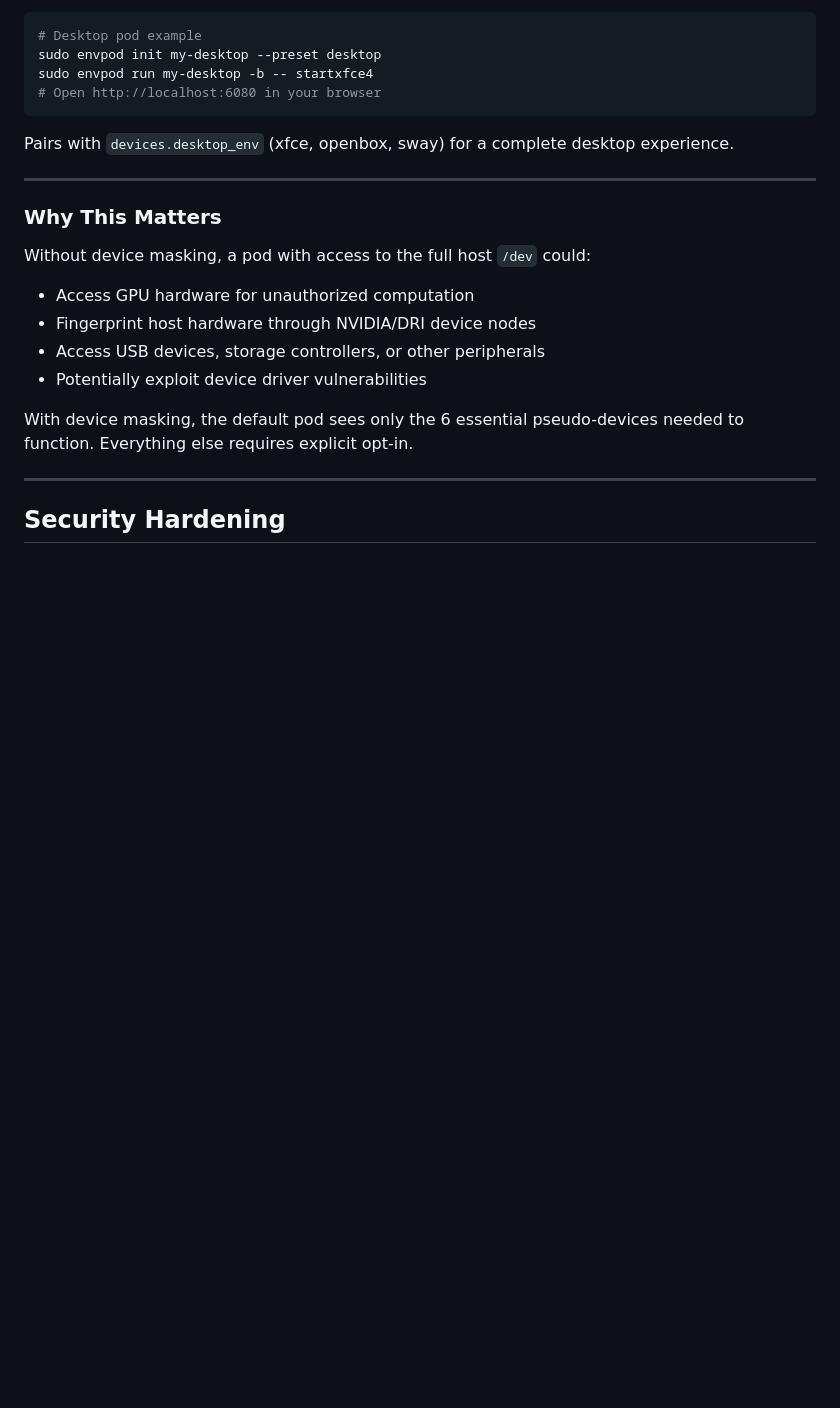
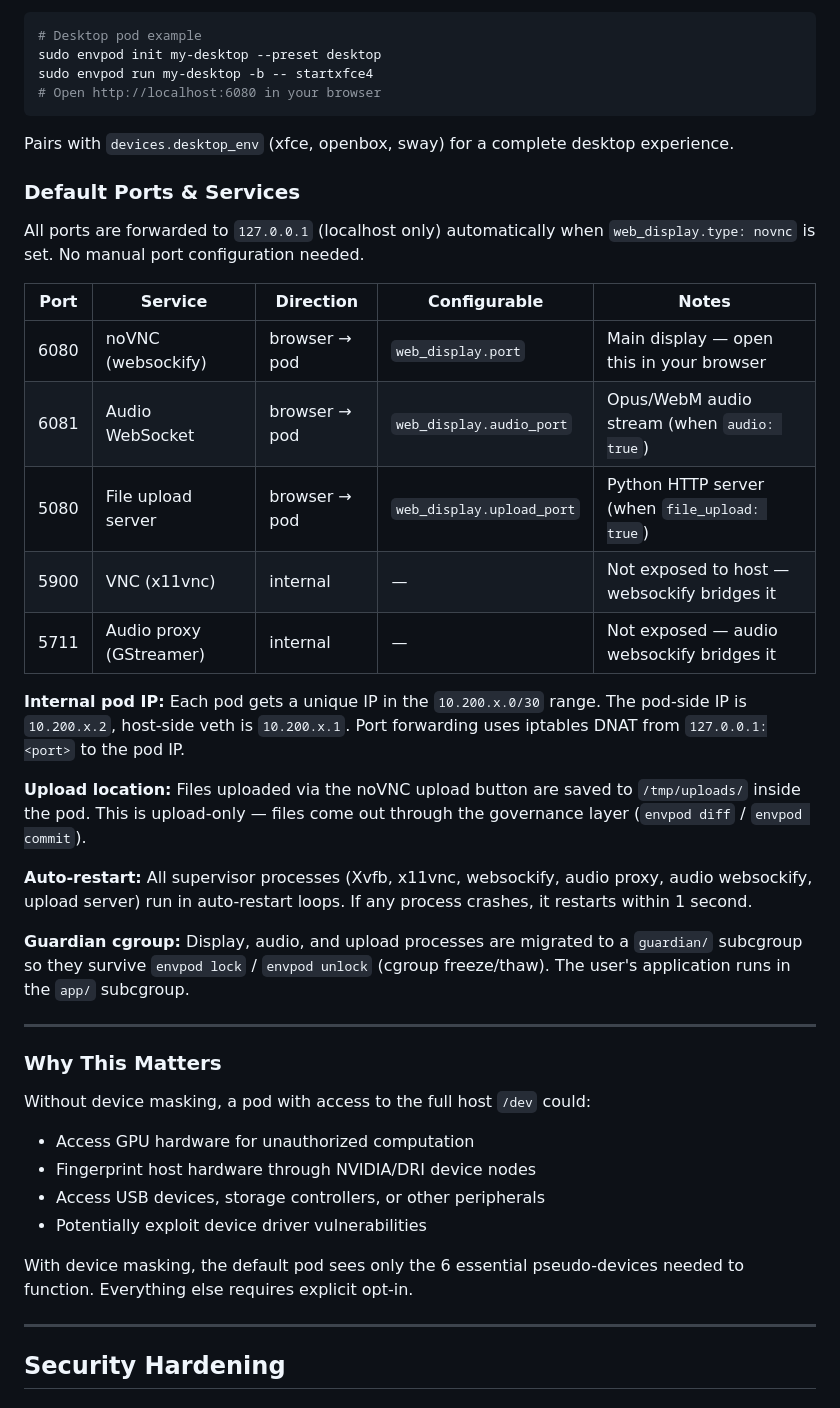
Before and after one commit to markamo/envpod-ce, a Markdown page: docs/USER-GUIDE.md, the part around the change. Rendered like a GitHub page; blank space fills up the shorter version.

Commit message:
Document default ports, upload location, and internal services for noVNC
Add consolidated port reference table to User Guide Web Display section:
6080 (noVNC), 6081 (audio), 5080 (upload), 5900 (VNC internal),
5711 (audio proxy internal). Plus pod IP scheme, upload path, auto-restart
behavior, and guardian cgroup explanation.

````diff
--- a/docs/USER-GUIDE.md
+++ b/docs/USER-GUIDE.md
@@ -1446,6 +1446,26 @@ sudo envpod run my-desktop -b -- startxfce4
 ```
 
 Pairs with `devices.desktop_env` (xfce, openbox, sway) for a complete desktop experience.
+
+### Default Ports & Services
+
+All ports are forwarded to `127.0.0.1` (localhost only) automatically when `web_display.type: novnc` is set. No manual port configuration needed.
+
+| Port | Service | Direction | Configurable | Notes |
+|------|---------|-----------|-------------|-------|
+| 6080 | noVNC (websockify) | browser → pod | `web_display.port` | Main display — open this in your browser |
+| 6081 | Audio WebSocket | browser → pod | `web_display.audio_port` | Opus/WebM audio stream (when `audio: true`) |
+| 5080 | File upload server | browser → pod | `web_display.upload_port` | Python HTTP server (when `file_upload: true`) |
+| 5900 | VNC (x11vnc) | internal | — | Not exposed to host — websockify bridges it |
+| 5711 | Audio proxy (GStreamer) | internal | — | Not exposed — audio websockify bridges it |
+
+**Internal pod IP:** Each pod gets a unique IP in the `10.200.x.0/30` range. The pod-side IP is `10.200.x.2`, host-side veth is `10.200.x.1`. Port forwarding uses iptables DNAT from `127.0.0.1:<port>` to the pod IP.
+
+**Upload location:** Files uploaded via the noVNC upload button are saved to `/tmp/uploads/` inside the pod. This is upload-only — files come out through the governance layer (`envpod diff` / `envpod commit`).
+
+**Auto-restart:** All supervisor processes (Xvfb, x11vnc, websockify, audio proxy, audio websockify, upload server) run in auto-restart loops. If any process crashes, it restarts within 1 second.
+
+**Guardian cgroup:** Display, audio, and upload processes are migrated to a `guardian/` subcgroup so they survive `envpod lock` / `envpod unlock` (cgroup freeze/thaw). The user's application runs in the `app/` subcgroup.
 
 ---
 
````
